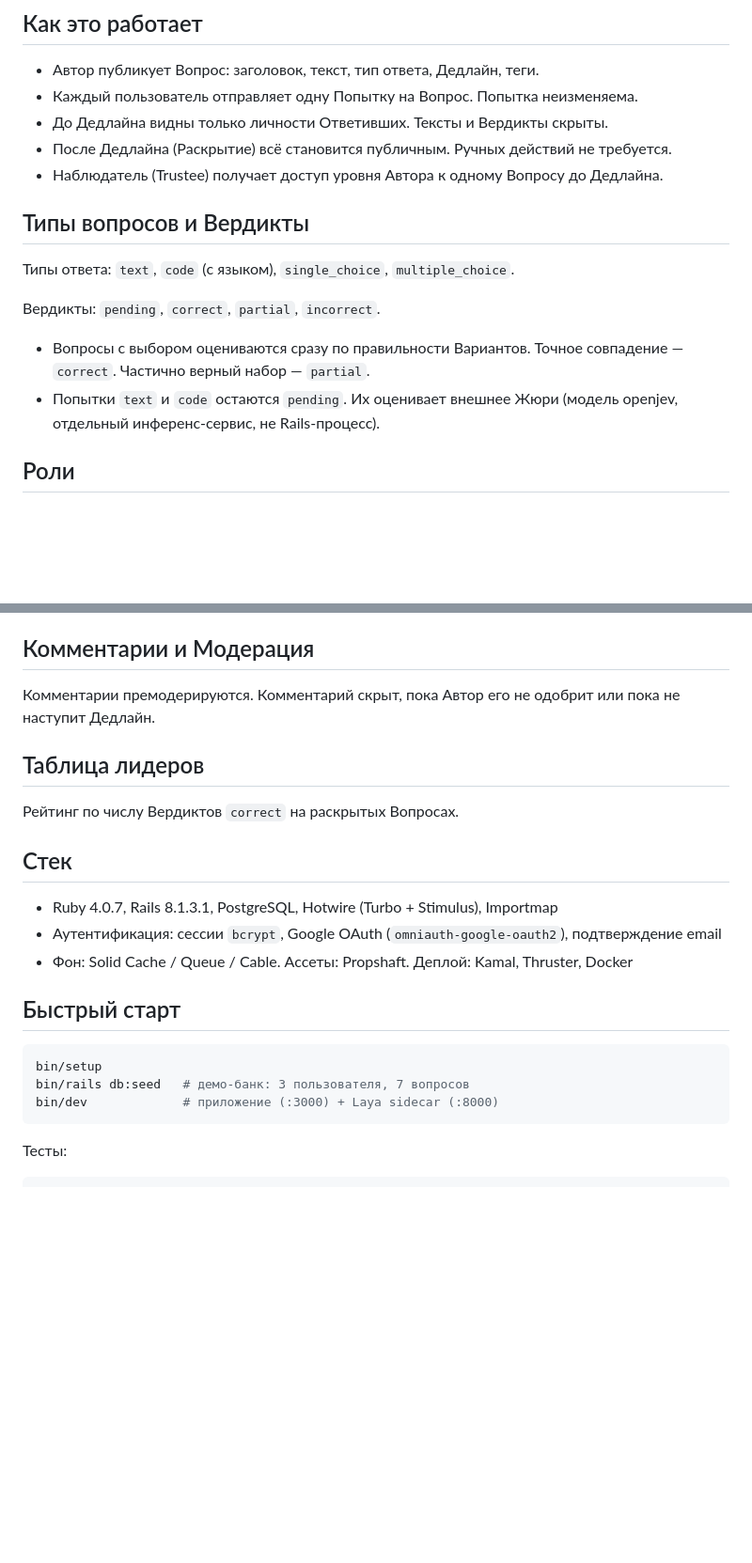
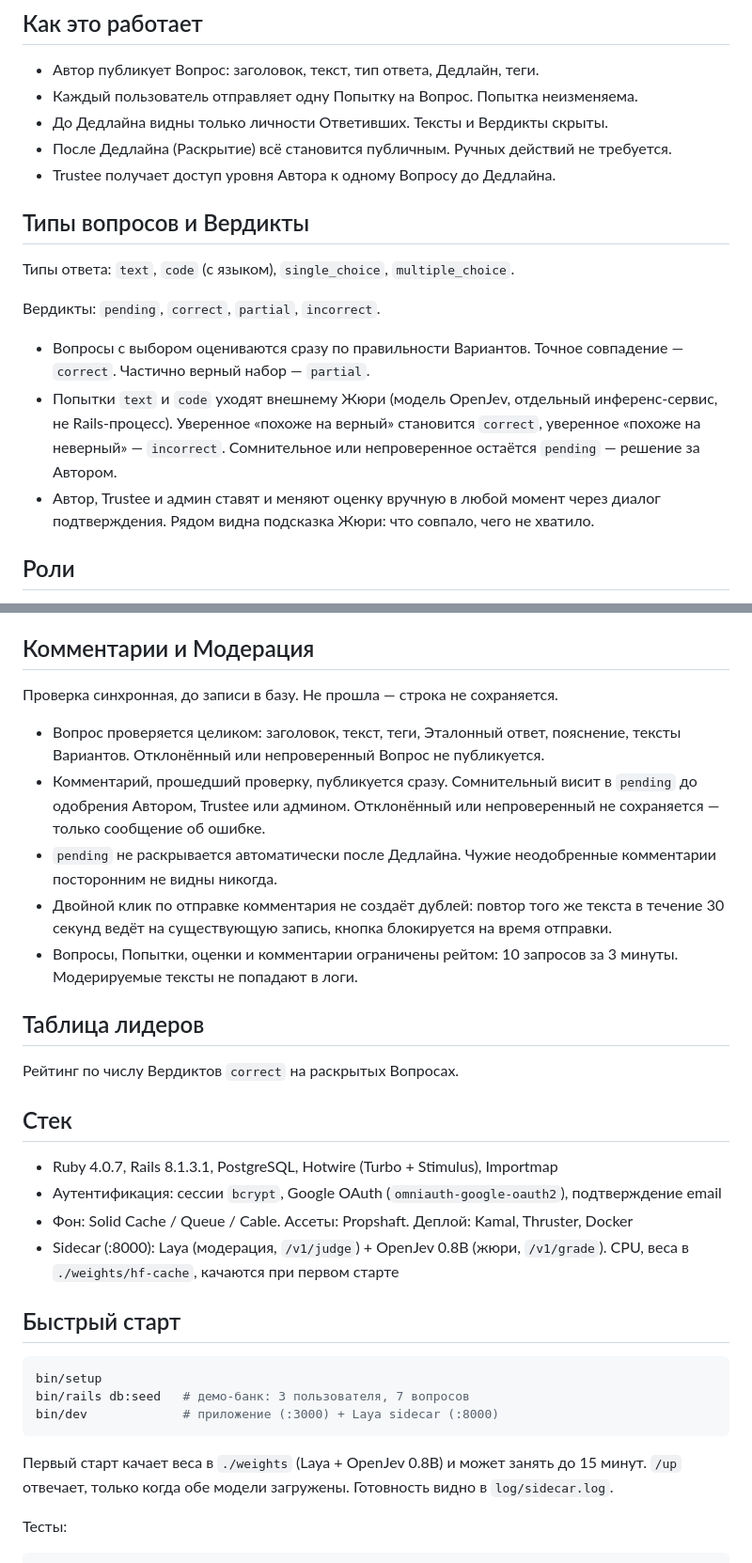
Before and after one commit to vladislavsaltanov/QuizForum, a Markdown page: README.md, 2 parts joined by grey strips. Shown at 94% size. Rendered like a GitHub page; blank space fills up the shorter version.

````diff
--- a/README.md
+++ b/README.md
@@ -8,7 +8,7 @@
 - Каждый пользователь отправляет одну Попытку на Вопрос. Попытка неизменяема.
 - До Дедлайна видны только личности Ответивших. Тексты и Вердикты скрыты.
 - После Дедлайна (Раскрытие) всё становится публичным. Ручных действий не требуется.
-- Наблюдатель (Trustee) получает доступ уровня Автора к одному Вопросу до Дедлайна.
+- Trustee получает доступ уровня Автора к одному Вопросу до Дедлайна.
 
 ## Типы вопросов и Вердикты
 
@@ -17,7 +17,8 @@
 Вердикты: `pending`, `correct`, `partial`, `incorrect`.
 
 - Вопросы с выбором оцениваются сразу по правильности Вариантов. Точное совпадение — `correct`. Частично верный набор — `partial`.
-- Попытки `text` и `code` остаются `pending`. Их оценивает внешнее Жюри (модель openjev, отдельный инференс-сервис, не Rails-процесс).
+- Попытки `text` и `code` уходят внешнему Жюри (модель OpenJev, отдельный инференс-сервис, не Rails-процесс). Уверенное «похоже на верный» становится `correct`, уверенное «похоже на неверный» — `incorrect`. Сомнительное или непроверенное остаётся `pending` — решение за Автором.
+- Автор, Trustee и админ ставят и меняют оценку вручную в любой момент через диалог подтверждения. Рядом видна подсказка Жюри: что совпало, чего не хватило.
 
 ## Роли
 
@@ -34,7 +35,13 @@
 
 ## Комментарии и Модерация
 
-Комментарии премодерируются. Комментарий скрыт, пока Автор его не одобрит или пока не наступит Дедлайн.
+Проверка синхронная, до записи в базу. Не прошла — строка не сохраняется.
+
+- Вопрос проверяется целиком: заголовок, текст, теги, Эталонный ответ, пояснение, тексты Вариантов. Отклонённый или непроверенный Вопрос не публикуется.
+- Комментарий, прошедший проверку, публикуется сразу. Сомнительный висит в `pending` до одобрения Автором, Trustee или админом. Отклонённый или непроверенный не сохраняется — только сообщение об ошибке.
+- `pending` не раскрывается автоматически после Дедлайна. Чужие неодобренные комментарии посторонним не видны никогда.
+- Двойной клик по отправке комментария не создаёт дублей: повтор того же текста в течение 30 секунд ведёт на существующую запись, кнопка блокируется на время отправки.
+- Вопросы, Попытки, оценки и комментарии ограничены рейтом: 10 запросов за 3 минуты. Модерируемые тексты не попадают в логи.
 
 ## Таблица лидеров
 
@@ -45,6 +52,7 @@
 - Ruby 4.0.7, Rails 8.1.3.1, PostgreSQL, Hotwire (Turbo + Stimulus), Importmap
 - Аутентификация: сессии `bcrypt`, Google OAuth (`omniauth-google-oauth2`), подтверждение email
 - Фон: Solid Cache / Queue / Cable. Ассеты: Propshaft. Деплой: Kamal, Thruster, Docker
+- Sidecar (:8000): Laya (модерация, `/v1/judge`) + OpenJev 0.8B (жюри, `/v1/grade`). CPU, веса в `./weights/hf-cache`, качаются при первом старте
 
 ## Быстрый старт
 
@@ -53,6 +61,8 @@ bin/setup
 bin/rails db:seed   # демо-банк: 3 пользователя, 7 вопросов
 bin/dev             # приложение (:3000) + Laya sidecar (:8000)
 ```
+
+Первый старт качает веса в `./weights` (Laya + OpenJev 0.8B) и может занять до 15 минут. `/up` отвечает, только когда обе модели загружены. Готовность видно в `log/sidecar.log`.
 
 Тесты:
 
````
Also changed, not shown: other parts of README.md (+3 -0 lines).
